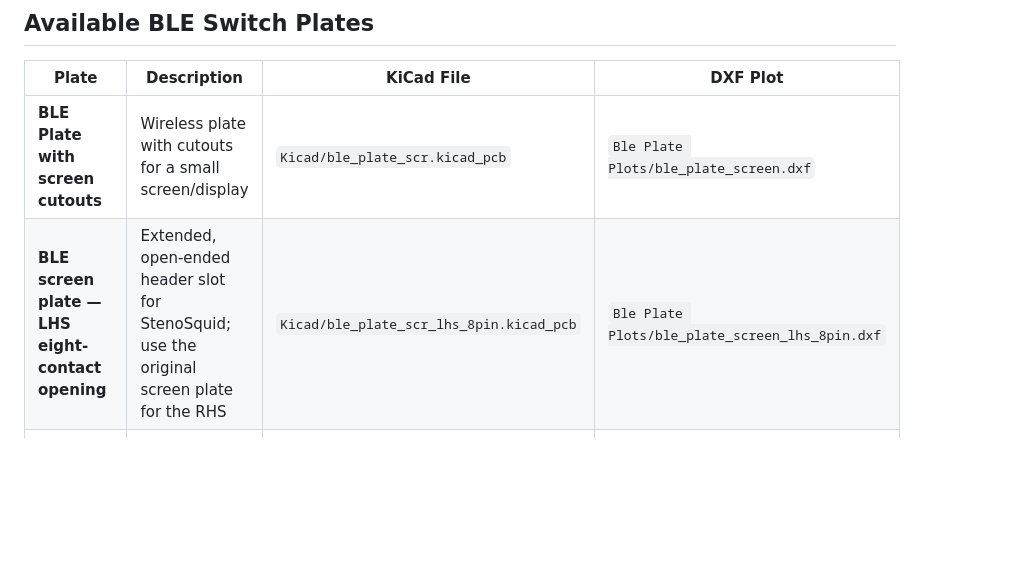
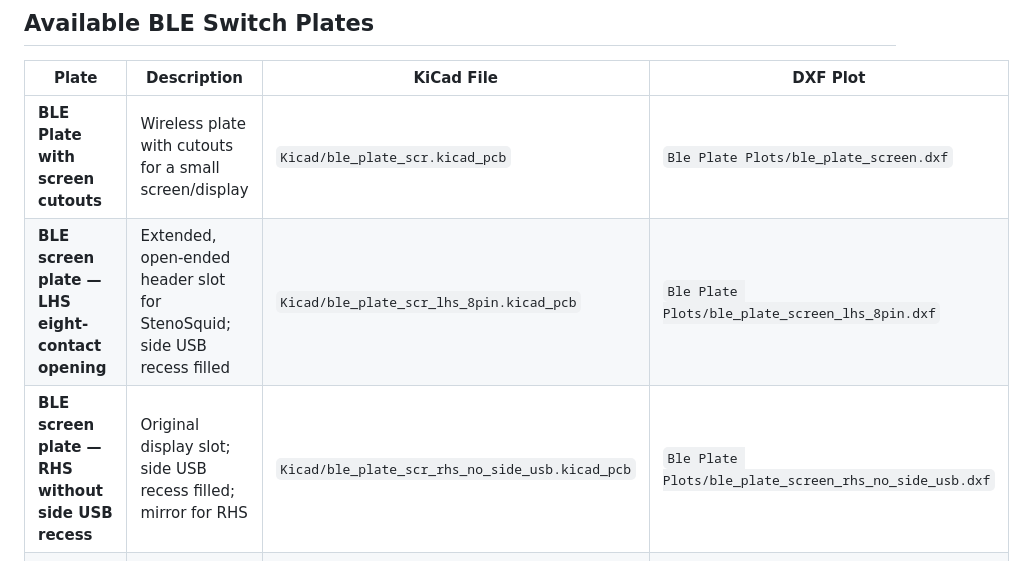
Before and after one commit to disarmyouwitha/boardsource-wireless-plate-files, a Markdown page: README.md, the part around one of its changes. GitHub-like rendering; blank space fills up the shorter version.

```diff
--- a/README.md
+++ b/README.md
@@ -15,7 +15,8 @@ These files were based on and modified from the original Boardsource open hardwa
 | Plate                                | Description                                            | KiCad File                        | DXF Plot                               |
 | ------------------------------------ | ------------------------------------------------------ | --------------------------------- | -------------------------------------- |
 | **BLE Plate with screen cutouts**    | Wireless plate with cutouts for a small screen/display | `Kicad/ble_plate_scr.kicad_pcb`   | `Ble Plate Plots/ble_plate_screen.dxf` |
-| **BLE screen plate — LHS eight-contact opening** | Extended, open-ended header slot for StenoSquid; use the original screen plate for the RHS | `Kicad/ble_plate_scr_lhs_8pin.kicad_pcb` | `Ble Plate Plots/ble_plate_screen_lhs_8pin.dxf` |
+| **BLE screen plate — LHS eight-contact opening** | Extended, open-ended header slot for StenoSquid; side USB recess filled | `Kicad/ble_plate_scr_lhs_8pin.kicad_pcb` | `Ble Plate Plots/ble_plate_screen_lhs_8pin.dxf` |
+| **BLE screen plate — RHS without side USB recess** | Original display slot; side USB recess filled; mirror for RHS | `Kicad/ble_plate_scr_rhs_no_side_usb.kicad_pcb` | `Ble Plate Plots/ble_plate_screen_rhs_no_side_usb.dxf` |
 | **BLE Plate without screen cutouts** | Wireless plate with a clean layout, no screen cutout   | `Kicad/ble_plate.kicad_pcb`       | `Ble Plate Plots/ble_plate.dxf`        |
 | **Original Unicorne Plate**          | The standard Unicorne switch plate layout              | `Kicad/uni_corne_plate.kicad_pcb` | `uni_corne_default_plate.dxf`          |
 | **Legacy Unicorne Plate**            | The original legacy Unicorne plate layout              | —                                 | `uni_corne_legacy_plate.dxf`           |
```
Also changed, not shown: other parts of README.md (+3 -1 lines), docs/lhs-eight-contact-opening.md (+7 -3 lines), assets/ble-plate-lhs-8pin-comparison.png, assets/ble-plate-no-side-usb-pair.png (added), 10 other files.
